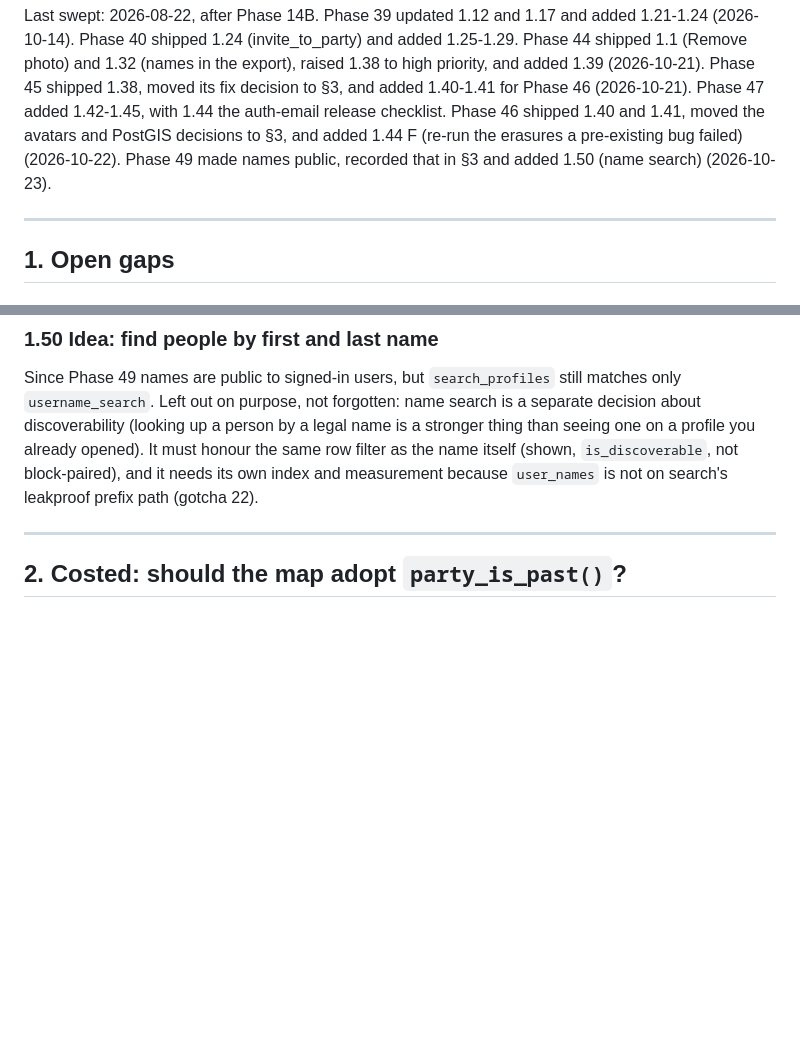
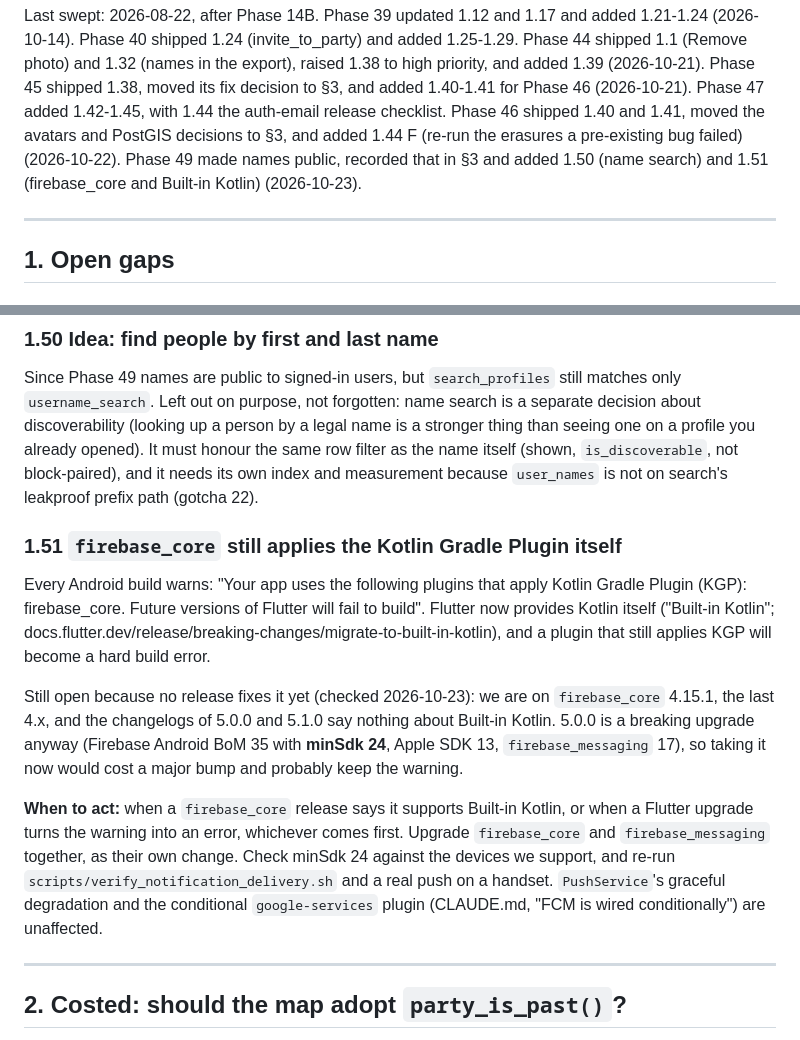
Before and after one commit to PanMaka/MyParty, a Markdown page: docs/backlog.md, 2 parts joined by grey strips. GitHub-like rendering; blank space fills up the shorter version.

Commit message:
docs(backlog): 1.51 firebase_core and Built-in Kotlin
Co-Authored-By: Claude Opus 5.5 <noreply@anthropic.com>

```diff
--- a/docs/backlog.md
+++ b/docs/backlog.md
@@ -21,7 +21,7 @@ Phase 47 added 1.42-1.45, with 1.44 the auth-email release checklist.
 Phase 46 shipped 1.40 and 1.41, moved the avatars and PostGIS decisions to §3,
 and added 1.44 F (re-run the erasures a pre-existing bug failed) (2026-10-22).
 Phase 49 made names public, recorded that in §3 and added 1.50 (name search)
-(2026-10-23).
+and 1.51 (firebase_core and Built-in Kotlin) (2026-10-23).
 
 ---
 
@@ -850,6 +850,29 @@ opened). It must honour the same row filter as the name itself (shown,
 `is_discoverable`, not block-paired), and it needs its own index and measurement
 because `user_names` is not on search's leakproof prefix path (gotcha 22).
 
+### 1.51 `firebase_core` still applies the Kotlin Gradle Plugin itself
+
+Every Android build warns: "Your app uses the following plugins that apply
+Kotlin Gradle Plugin (KGP): firebase_core. Future versions of Flutter will fail
+to build". Flutter now provides Kotlin itself ("Built-in Kotlin";
+docs.flutter.dev/release/breaking-changes/migrate-to-built-in-kotlin), and a
+plugin that still applies KGP will become a hard build error.
+
+Still open because no release fixes it yet (checked 2026-10-23): we are on
+`firebase_core` 4.15.1, the last 4.x, and the changelogs of 5.0.0 and 5.1.0 say
+nothing about Built-in Kotlin. 5.0.0 is a breaking upgrade anyway (Firebase
+Android BoM 35 with **minSdk 24**, Apple SDK 13, `firebase_messaging` 17), so
+taking it now would cost a major bump and probably keep the warning.
+
+**When to act:** when a `firebase_core` release says it supports Built-in
+Kotlin, or when a Flutter upgrade turns the warning into an error, whichever
+comes first. Upgrade `firebase_core` and `firebase_messaging` together, as
+their own change. Check minSdk 24 against the devices we support, and re-run
+`scripts/verify_notification_delivery.sh` and a real push on a handset.
+`PushService`'s graceful degradation and the conditional
+`google-services` plugin (CLAUDE.md, "FCM is wired conditionally") are
+unaffected.
+
 ---
 
 ## 2. Costed: should the map adopt `party_is_past()`?
```
